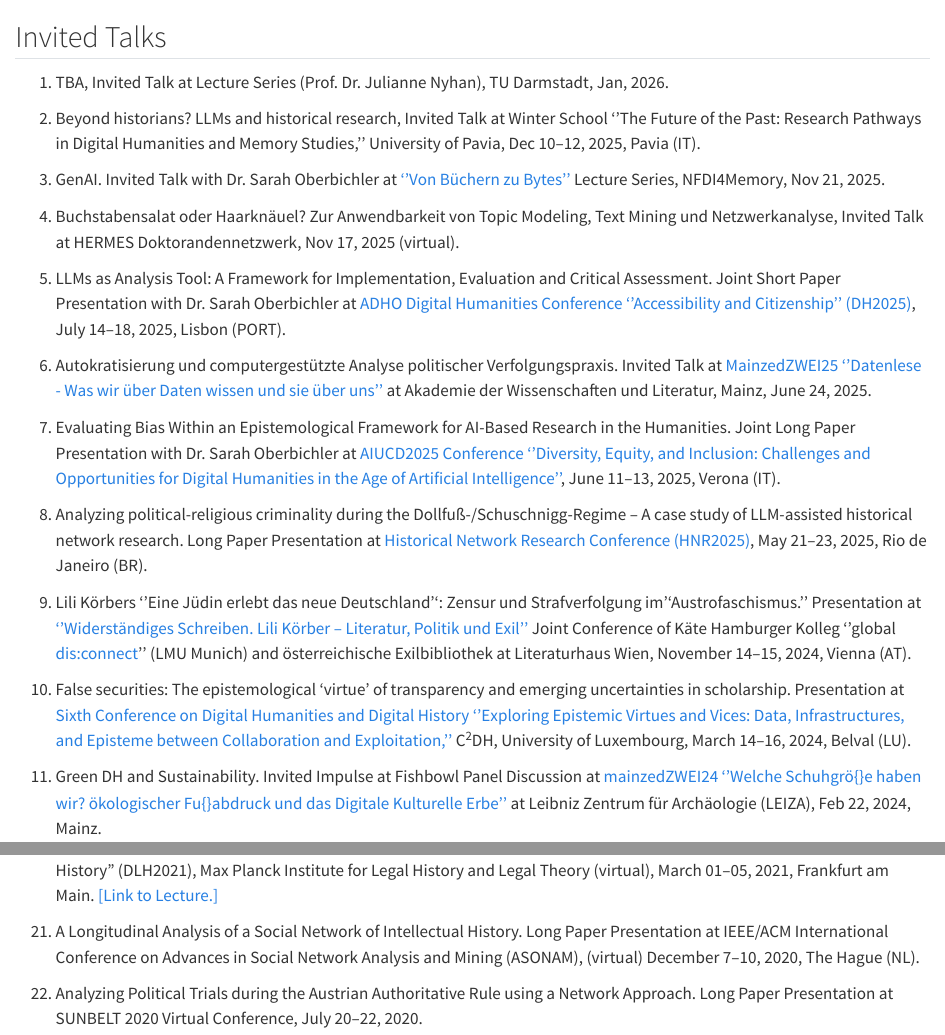
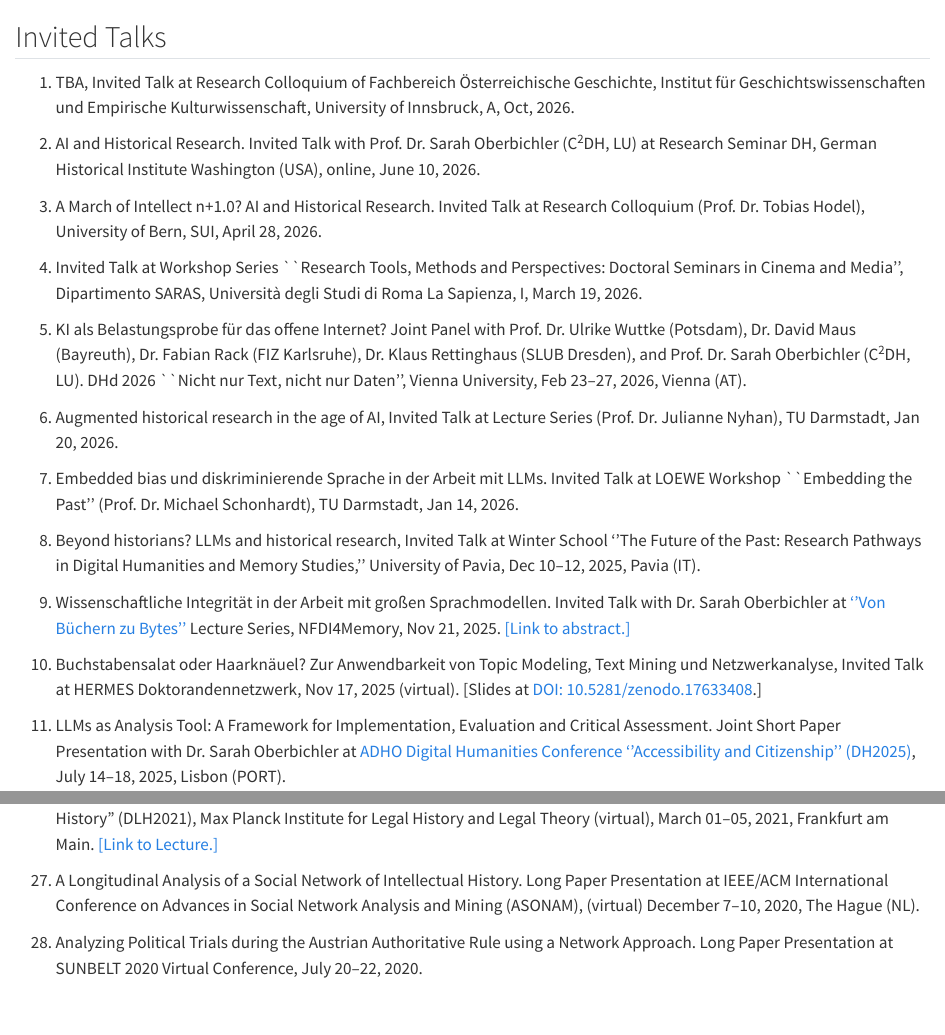
Before and after one commit to cprog7/research, a Quarto document (talks.qmd): the page in a window 1100 px wide, from its top, and a second part further down, joined at a grey line. Rendered offline with R 4.5, knitr and Pandoc in place of Quarto, with nearby package versions.

Commit message:
update talks

```diff
--- a/talks.qmd
+++ b/talks.qmd
@@ -1,12 +1,25 @@
 ## Invited Talks
 
-1. TBA, Invited Talk at Lecture Series (Prof. Dr. Julianne Nyhan), TU Darmstadt, Jan, 2026.
+1. TBA, Invited Talk at Research Colloquium of Fachbereich Österreichische Geschichte, Institut für Geschichtswissenschaften und Empirische Kulturwissenschaft, University of Innsbruck, A, Oct, 2026.
+
+1. AI and Historical Research. Invited Talk with Prof. Dr. Sarah Oberbichler (C^2^DH, LU) at Research Seminar DH, German Historical Institute Washington (USA), online, June 10, 2026.
+
+1. A March of Intellect n+1.0? AI and Historical Research. Invited Talk at Research Colloquium (Prof. Dr. Tobias Hodel), University of Bern, SUI, April 28, 2026.
+
+1. Invited Talk at Workshop Series ``Research Tools, Methods and Perspectives: Doctoral Seminars in Cinema and Media'', Dipartimento SARAS, Università degli Studi di Roma La Sapienza, I, March 19, 2026.
+
+1. KI als Belastungsprobe für das offene Internet? Joint Panel with Prof. Dr. Ulrike Wuttke (Potsdam), Dr. David Maus (Bayreuth), Dr. Fabian Rack (FIZ Karlsruhe), Dr. Klaus Rettinghaus (SLUB Dresden), and Prof. Dr. Sarah Oberbichler (C^2^DH, LU). DHd 2026 ``Nicht nur Text, nicht nur Daten'', Vienna University, Feb 23--27, 2026, Vienna (AT).
+
+1. Augmented historical research in the age of AI, Invited Talk at Lecture Series (Prof. Dr. Julianne Nyhan), TU Darmstadt, Jan 20, 2026.
+
+1. Embedded bias und diskriminierende Sprache in der Arbeit mit LLMs. Invited Talk at LOEWE Workshop ``Embedding the Past'' (Prof. Dr. Michael Schonhardt), TU Darmstadt, Jan 14, 2026.
+
 
 1. Beyond historians? LLMs and historical research, Invited Talk at Winter School ''The Future of the Past: Research Pathways in Digital Humanities and Memory Studies,'' University of Pavia, Dec 10--12, 2025, Pavia (IT).
 
-1. GenAI. Invited Talk with Dr. Sarah Oberbichler at [''Von Büchern zu Bytes’’](https://4memory.de/aktivitaeten/veranstaltungsreihen/von-buechern-zu-bytes/)  Lecture Series, NFDI4Memory, Nov 21, 2025.
+1. Wissenschaftliche Integrität in der Arbeit mit großen Sprachmodellen. Invited Talk with Dr. Sarah Oberbichler at [''Von Büchern zu Bytes’’](https://4memory.de/aktivitaeten/veranstaltungsreihen/von-buechern-zu-bytes/)  Lecture Series, NFDI4Memory, Nov 21, 2025. [[Link to abstract.]](https://4memory.de/aktuelles/kalender/detail/wissenschaftliche-integritaet-in-der-arbeit-mit-grossen-sprachmodellen/)
 
-1. Buchstabensalat oder Haarknäuel? Zur Anwendbarkeit von Topic Modeling, Text Mining und Netzwerkanalyse, Invited Talk at HERMES Doktorandennetzwerk, Nov 17, 2025 (virtual).
+1. Buchstabensalat oder Haarknäuel? Zur Anwendbarkeit von Topic Modeling, Text Mining und Netzwerkanalyse, Invited Talk at HERMES Doktorandennetzwerk, Nov 17, 2025 (virtual). [Slides at [DOI: 10.5281/zenodo.17633408](https://doi.org/10.5281/zenodo.17633408).]
 
 1. LLMs as Analysis Tool: A Framework for Implementation, Evaluation and Critical Assessment. Joint Short Paper Presentation with Dr. Sarah Oberbichler at [ADHO Digital Humanities Conference ''Accessibility and Citizenship'' (DH2025)](https://dh2025.adho.org/), July 14--18, 2025, Lisbon (PORT).
 
```
